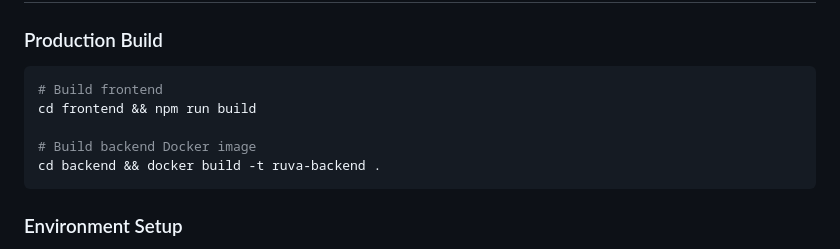
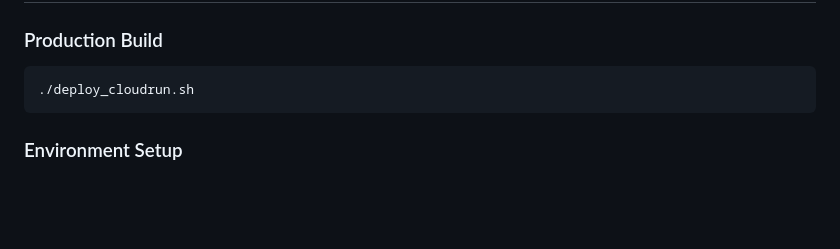
Before and after one commit to SK-47/Ruva, a Markdown page: README.md, the part around the change. Drawn GitHub-style; blank space fills up the shorter version.

````diff
--- a/README.md
+++ b/README.md
@@ -131,11 +131,7 @@ SECRET_KEY=your-secret-key-here
 
 ### Production Build
 ```bash
-# Build frontend
-cd frontend && npm run build
-
-# Build backend Docker image
-cd backend && docker build -t ruva-backend .
+./deploy_cloudrun.sh
 ```
 
 ### Environment Setup
````
